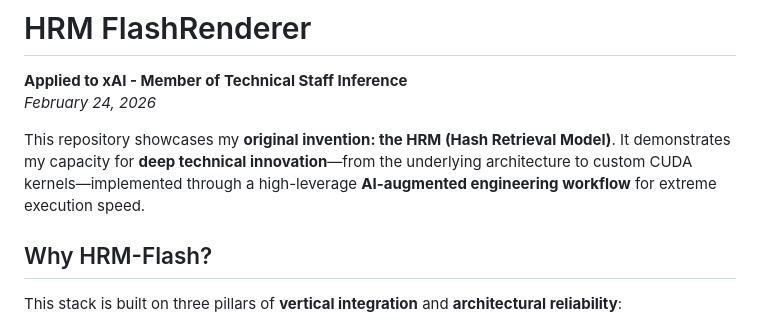
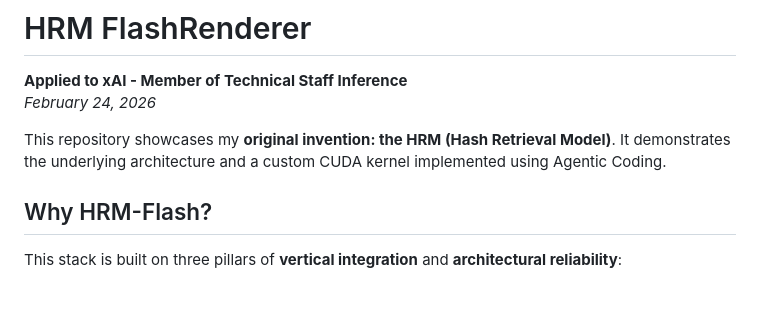
Before and after one commit to ChristianHohlfeld/hrm_flashrenderer, a Markdown page: README.md, the part around the change. GitHub-like rendering; blank space fills up the shorter version.

```diff
--- a/README.md
+++ b/README.md
@@ -3,7 +3,7 @@
 **Applied to xAI - Member of Technical Staff Inference**
 *February 24, 2026*
 
-This repository showcases my **original invention: the HRM (Hash Retrieval Model)**. It demonstrates my capacity for **deep technical innovation**—from the underlying architecture to custom CUDA kernels—implemented through a high-leverage **AI-augmented engineering workflow** for extreme execution speed.
+This repository showcases my **original invention: the HRM (Hash Retrieval Model)**. It demonstrates the underlying architecture and a custom CUDA kernel implemented using Agentic Coding.
 
 ## Why HRM-Flash?
 
```
